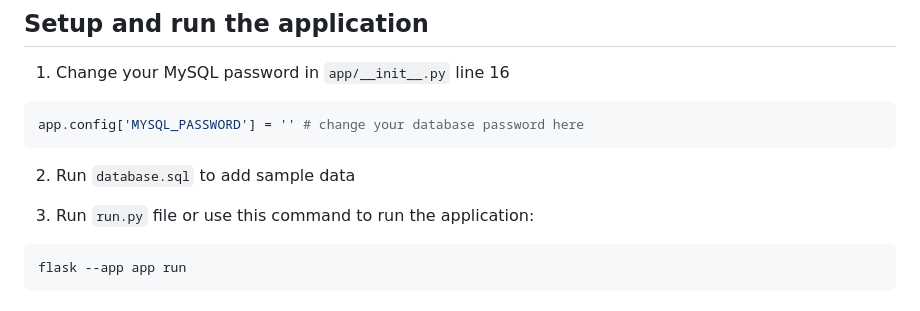
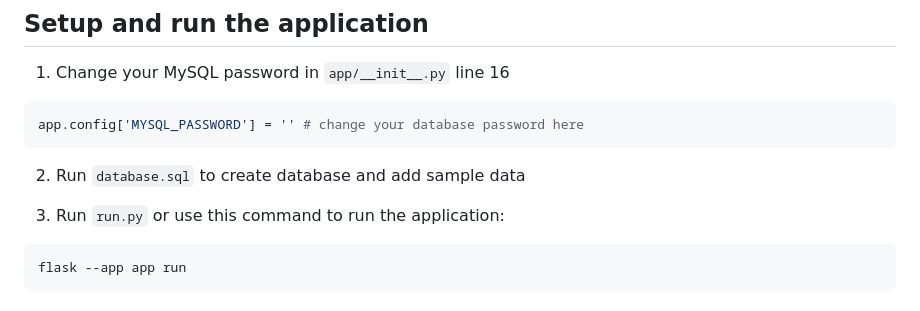
Before and after one commit to ImDuy/IFN582-UniStay, a Markdown page: README.md, the part around the change. Rendered like a GitHub page.

````diff
--- a/README.md
+++ b/README.md
@@ -83,9 +83,10 @@ chmod +x ./mac.sh && sudo ./mac.sh
 ```bash
 app.config['MYSQL_PASSWORD'] = '' # change your database password here
 ```
-2. Run `database.sql` to add sample data
 
-3.  Run `run.py` file or use this command to run the application:
+2. Run `database.sql` to create database and add sample data
+
+3.  Run `run.py` or use this command to run the application:
 
 ```bash
 flask --app app run
````
